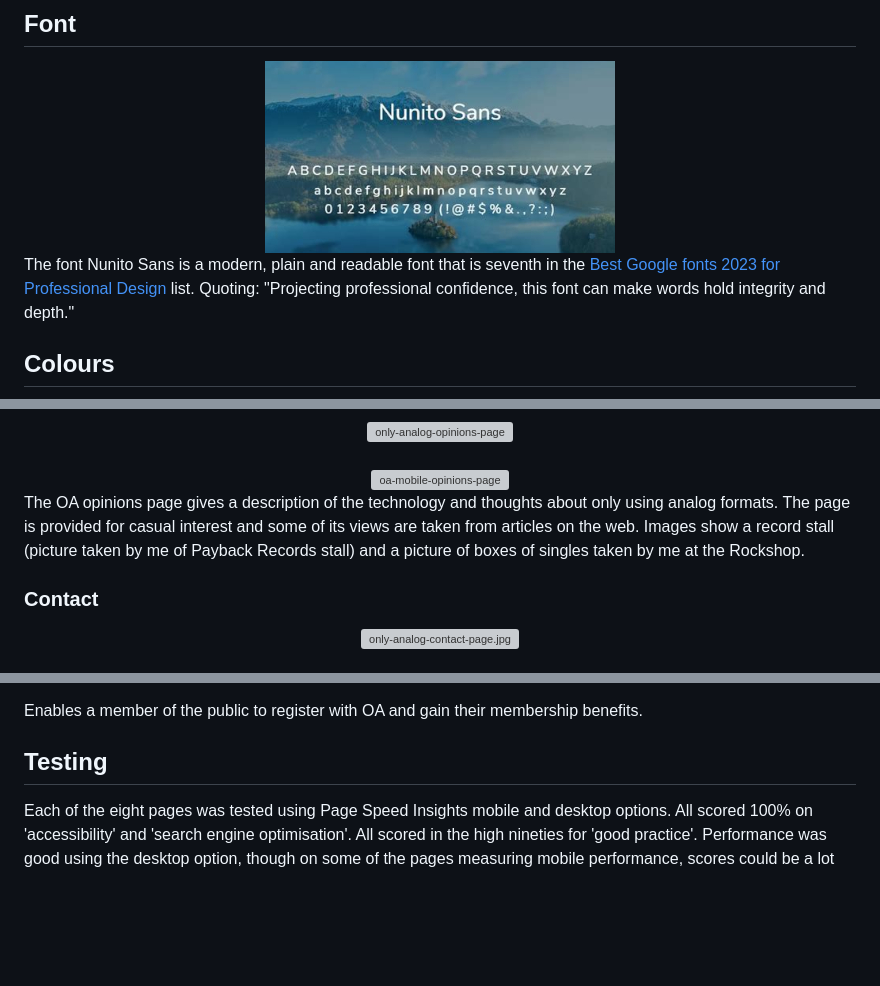
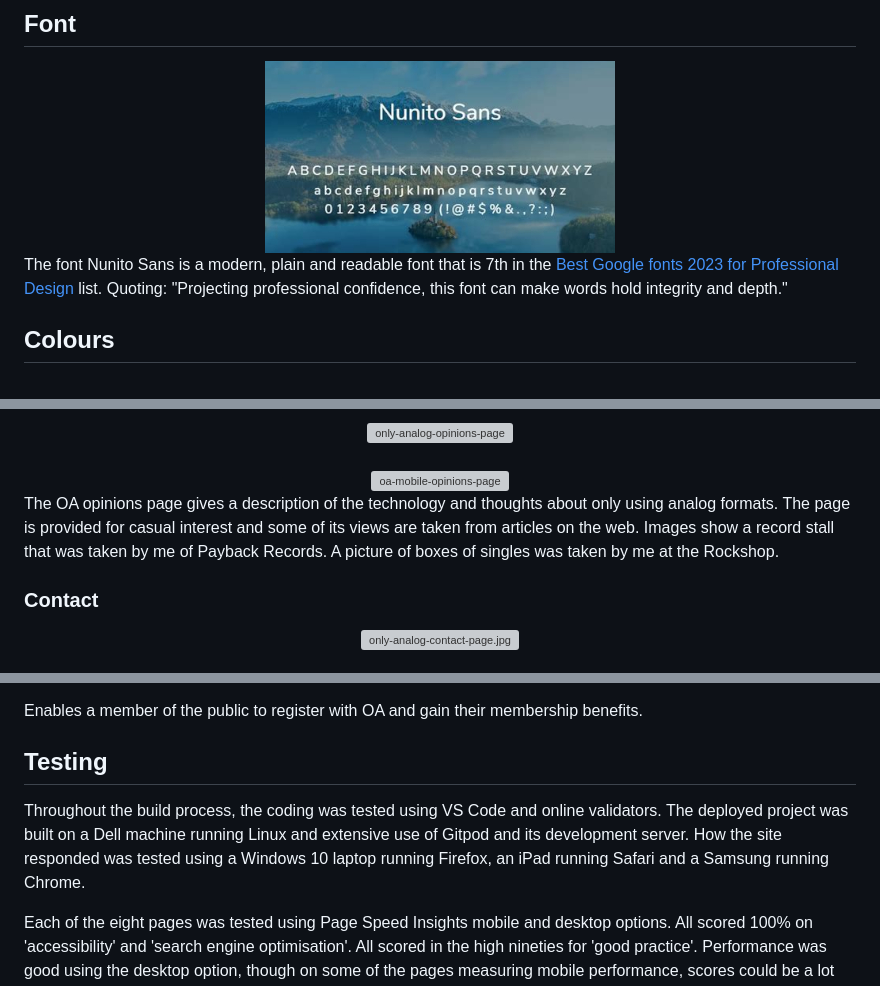
Before and after one commit to RichardJohnNowell/Only-Analog-secondhand-records-, a Markdown page: README.md, 3 parts joined by grey strips. GitHub-like rendering; blank space fills up the shorter version; grey boxes are pictures that could not be loaded.

```diff
--- a/README.md
+++ b/README.md
@@ -138,7 +137,7 @@ All images are 'clickable' for full size.
     </a>
 </div>
 
-The font Nunito Sans is a modern, plain and readable font that is seventh in the <a href="https://justcreative.com/best-google-fonts" title="best-google-fonts" alt="best-google-fonts" target="_blank" rel="noopener">Best Google fonts 2023 for Professional Design</a> list. Quoting: "Projecting professional confidence, this font can make words hold integrity and depth."
+The font Nunito Sans is a modern, plain and readable font that is 7th in the <a href="https://justcreative.com/best-google-fonts" title="best-google-fonts" alt="best-google-fonts" target="_blank" rel="noopener">Best Google fonts 2023 for Professional Design</a> list. Quoting: "Projecting professional confidence, this font can make words hold integrity and depth."
 
 ## Colours
   <!--- colour scheme --->
@@ -253,9 +250,9 @@ picture of LP taken from the web. vi) Dr. Dre - picture of cassette from the web
          width="338" height="752" title="oa-mobile-opinions-page" id="oa-mobile-opinions-page" alt="oa-mobile-opinions-page">
     </a>
 </div>
-The OA opinions page gives a description of the technology and thoughts about only using  analog formats.
+The OA opinions page gives a description of the technology and thoughts about only using analog formats.
 The page is provided for casual interest and some of its views are taken from articles on the web. Images show
-a record stall (picture taken by me of Payback Records stall) and a picture of boxes of singles taken by me
+a record stall that was taken by me of Payback Records. A picture of boxes of singles was taken by me
 at the Rockshop.
 
 ### Contact
@@ -315,6 +312,10 @@ Enables a member of the public to register with OA and gain their membership ben
 
 ## Testing
   <!--- testing using speed page insights --->
+Throughout the build process, the coding was tested using VS Code and online validators. The deployed project was built
+on a Dell machine running Linux and extensive use of Gitpod and its development server. How the site responded was tested using a
+Windows 10 laptop running Firefox, an iPad running Safari and a Samsung running Chrome.
+
 Each of the eight pages was tested using Page Speed Insights mobile and desktop options. All scored 100% on 'accessibility' and 'search engine optimisation'. All scored in the high nineties for 'good practice'. Performance was good using the desktop option, though on some of the pages measuring mobile performance, scores could be a lot better. This might well be because they are measured against a Moto G4, a rather obsolete model.
   <!--- homepage mobile --->
 <div align="center">
```
Also changed, not shown: other parts of README.md (+26 -26 lines).
